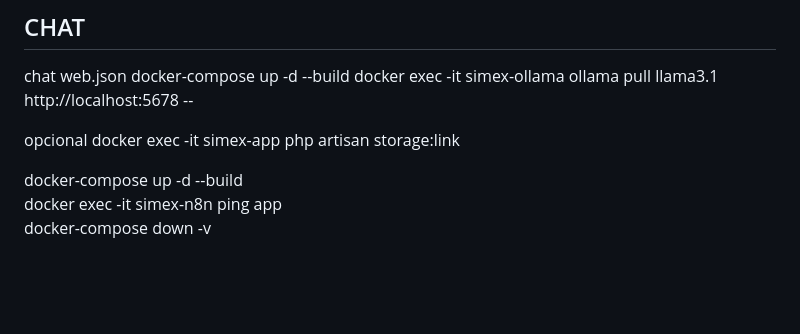
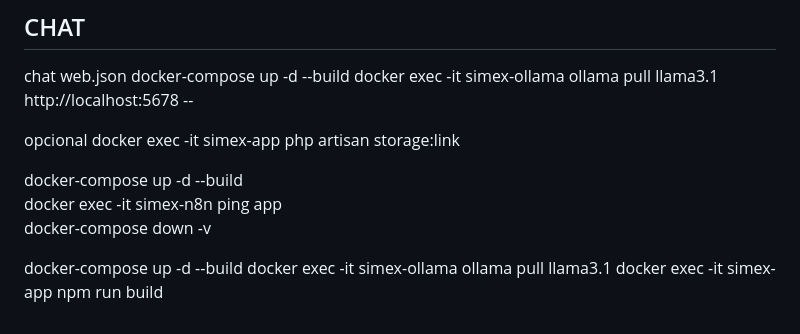
Before and after one commit to jfelixg123/Routex2, a Markdown page: simexRoutex/README.md, the part around the change. GitHub-like rendering; blank space fills up the shorter version.

Commit message:
instrucciones de descarga 2

```diff
--- a/simexRoutex/README.md
+++ b/simexRoutex/README.md
@@ -72,3 +72,8 @@ docker exec -it simex-app php artisan storage:link
 docker-compose up -d --build
 docker exec -it simex-n8n ping app
 docker-compose down -v
+
+
+docker-compose up -d --build
+docker exec -it simex-ollama ollama pull llama3.1
+docker exec -it simex-app npm run build
```
